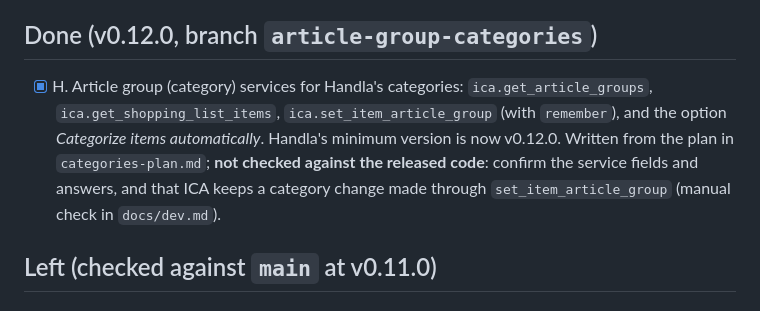
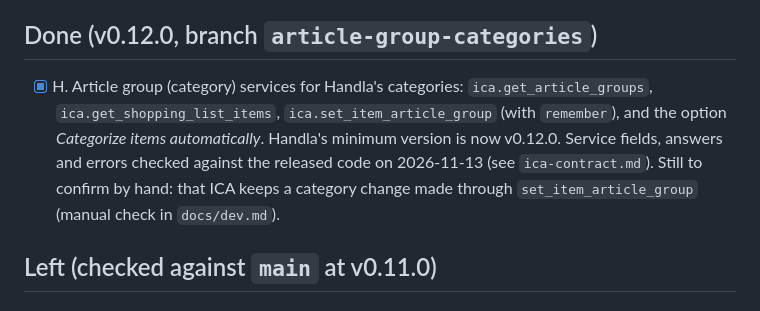
Before and after one commit to per-lennartsson/ha-ica-dashboard, a Markdown page: docs/ica-change-requests.md, the part around the change. Drawn GitHub-style.

```diff
--- a/docs/ica-change-requests.md
+++ b/docs/ica-change-requests.md
@@ -17,7 +17,7 @@
 
 ## Done (v0.12.0, branch `article-group-categories`)
 
-- [x] H. Article group (category) services for Handla's categories: `ica.get_article_groups`, `ica.get_shopping_list_items`, `ica.set_item_article_group` (with `remember`), and the option *Categorize items automatically*. Handla's minimum version is now v0.12.0. Written from the plan in `categories-plan.md`; **not checked against the released code**: confirm the service fields and answers, and that ICA keeps a category change made through `set_item_article_group` (manual check in `docs/dev.md`).
+- [x] H. Article group (category) services for Handla's categories: `ica.get_article_groups`, `ica.get_shopping_list_items`, `ica.set_item_article_group` (with `remember`), and the option *Categorize items automatically*. Handla's minimum version is now v0.12.0. Service fields, answers and errors checked against the released code on 2026-11-13 (see `ica-contract.md`). Still to confirm by hand: that ICA keeps a category change made through `set_item_article_group` (manual check in `docs/dev.md`).
 
 ## Left (checked against `main` at v0.11.0)
 
```
Also changed, not shown: docs/ica-contract.md (+4 -4 lines), plan.md (+1 -1 lines).
